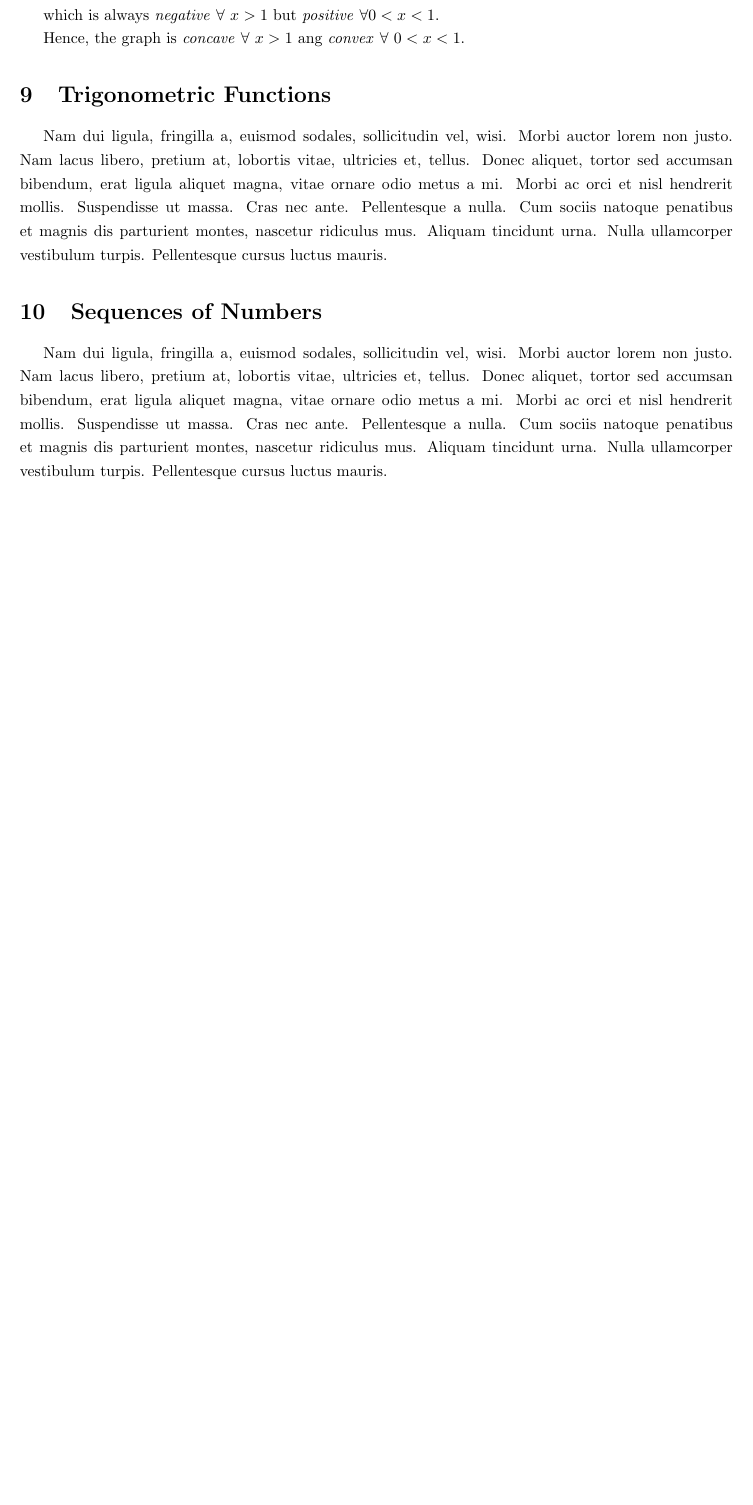
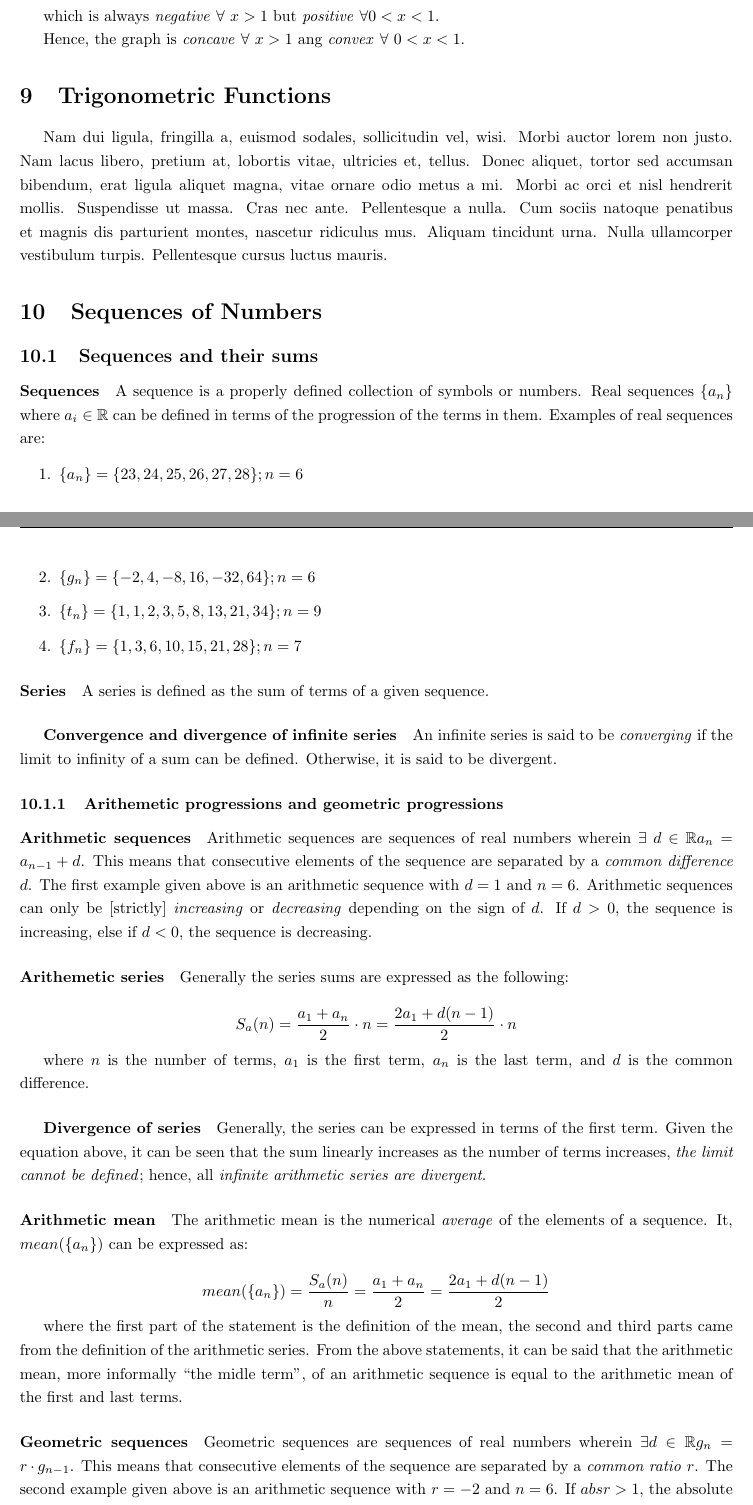
Before and after one commit to bldamalla/eju-math-rev, a LaTeX document (main.tex): part of page 21 of 23 before the commit and two parts of pages 21 and 22 of 25 after it, the two joined at a grey line, cut so that both start at the same text, the shorter picture padded with empty space. Compiled offline with pdfLaTeX.

Commit message:
Add sequencing section

```diff
--- a/main.tex
+++ b/main.tex
@@ -42,7 +42,7 @@ The following ten sections are Advanced Mathematics.
 \section{Figures and Equations}\importref{fig-eq}
 \section{Exponential and Logarithmic Functions}\importref{expo-log}
 \section{Trigonometric Functions}\label{trig}\lipsum[2]
-\section{Sequences of Numbers}\label{seq}\lipsum[2]
+\section{Sequences of Numbers}\importref{seq}
 \section{Vectors}\label{vec}\lipsum[2]
 \section{Complex Plane}\label{cmplx}\lipsum[2]
 \section{Curves on a Plane}\label{curves}\lipsum[2]
```
Also changed, not shown: content/seq.tex (+1 -1 lines).
